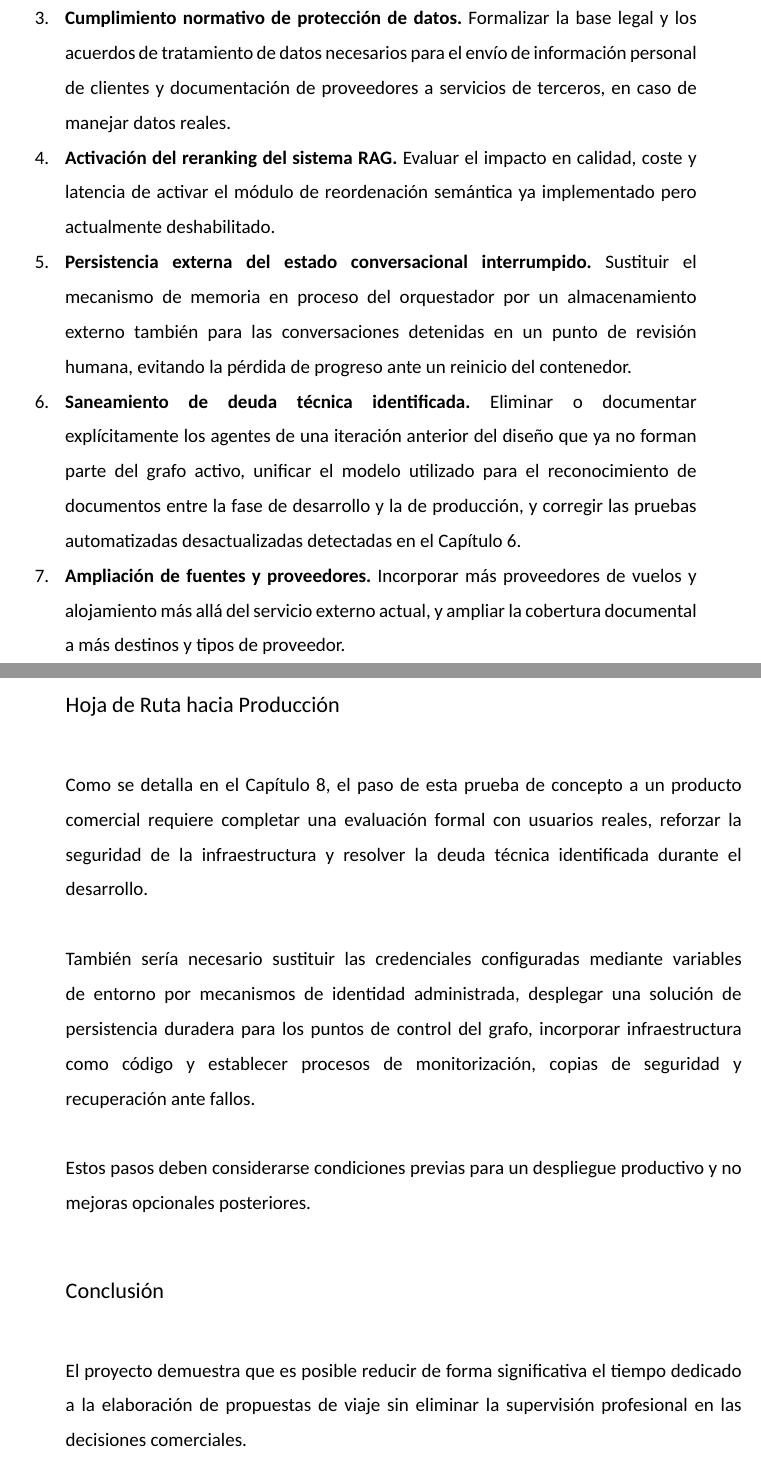
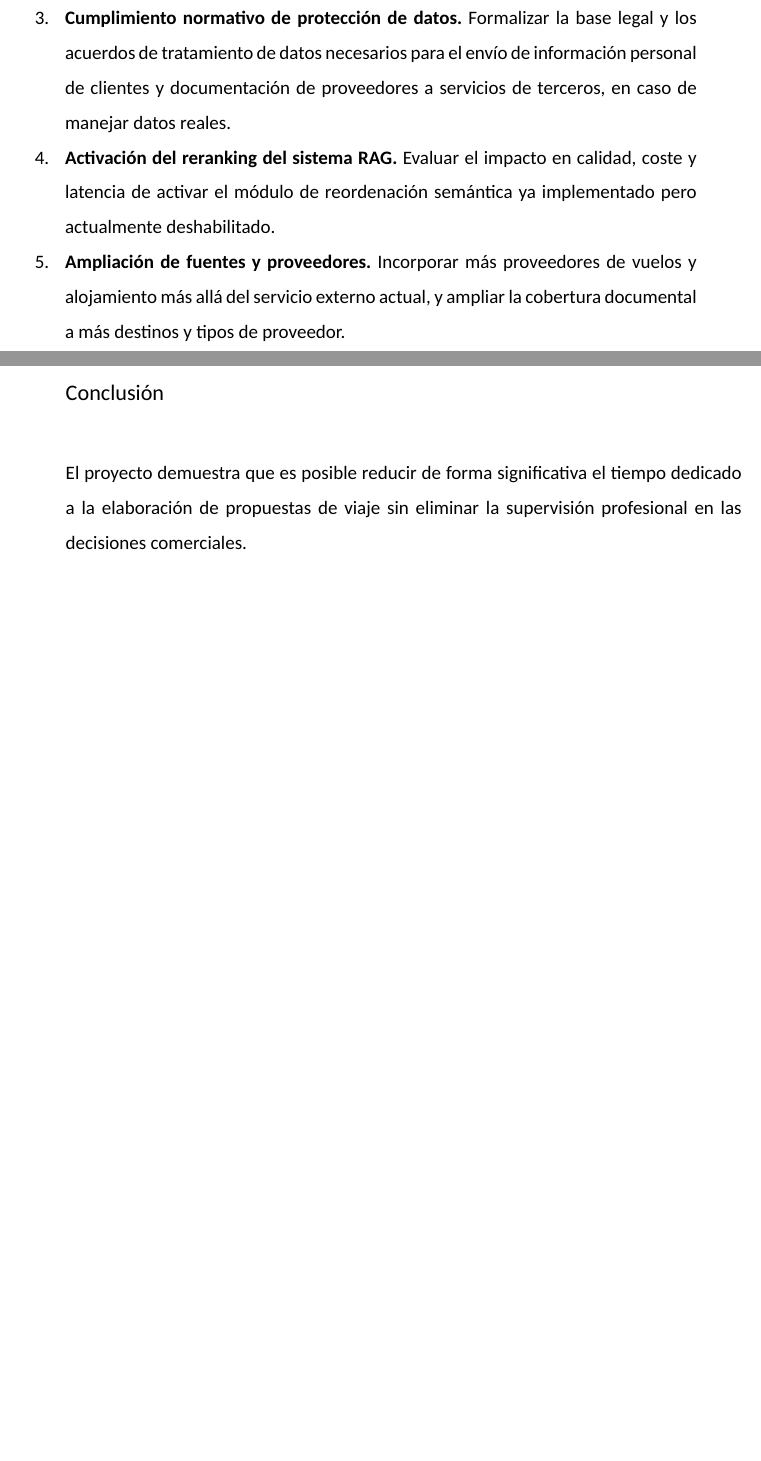
Before and after one commit to jesusasinxyz/TFM_EBIS_LaTeX, a LaTeX document (main.tex, which reads backmatter/annex1_business_case.tex, chapters/chapter08.tex): two parts of pages 70 and 81 of 96, joined at a grey line, cut so that both start at the same text, the shorter picture padded with empty space. Compiled offline with XeLaTeX.

Commit message:
Updates from Overleaf

```diff
--- a/backmatter/annex1_business_case.tex
+++ b/backmatter/annex1_business_case.tex
@@ -351,22 +351,6 @@ pueden cambiar entre el momento de la consulta y el momento de la contratación.
 este motivo, la propuesta generada debe ser revisada por un profesional antes de
 presentarse al cliente.
 
-\TFMAnnexSection{Hoja de Ruta hacia Producción}
-
-Como se detalla en el Capítulo~8, el paso de esta prueba de concepto a un producto
-comercial requiere completar una evaluación formal con usuarios reales, reforzar la
-seguridad de la infraestructura y resolver la deuda técnica identificada durante el
-desarrollo.
-
-También sería necesario sustituir las credenciales configuradas mediante variables de
-entorno por mecanismos de identidad administrada, desplegar una solución de
-persistencia duradera para los puntos de control del grafo, incorporar infraestructura
-como código y establecer procesos de monitorización, copias de seguridad y recuperación
-ante fallos.
-
-Estos pasos deben considerarse condiciones previas para un despliegue productivo y no
-mejoras opcionales posteriores.
-
 \TFMAnnexSection{Conclusión}
 
 El proyecto demuestra que es posible reducir de forma significativa el tiempo dedicado
--- a/chapters/chapter08.tex
+++ b/chapters/chapter08.tex
@@ -29,7 +29,5 @@ A partir del análisis realizado en los capítulos anteriores, se identifican la
 \item \textbf{Revisión de seguridad previa a un despliegue real.} Restringir la política de acceso entre orígenes de la API, desactivar la exposición de trazas técnicas en producción, e introducir una definición de infraestructura como código que permita auditar y reproducir de forma fiable los permisos configurados en AWS.
 \item \textbf{Cumplimiento normativo de protección de datos.} Formalizar la base legal y los acuerdos de tratamiento de datos necesarios para el envío de información personal de clientes y documentación de proveedores a servicios de terceros, en caso de manejar datos reales.
 \item \textbf{Activación del reranking del sistema RAG.} Evaluar el impacto en calidad, coste y latencia de activar el módulo de reordenación semántica ya implementado pero actualmente deshabilitado.
-\item \textbf{Persistencia externa del estado conversacional interrumpido.} Sustituir el mecanismo de memoria en proceso del orquestador por un almacenamiento externo también para las conversaciones detenidas en un punto de revisión humana, evitando la pérdida de progreso ante un reinicio del contenedor.
-\item \textbf{Saneamiento de deuda técnica identificada.} Eliminar o documentar explícitamente los agentes de una iteración anterior del diseño que ya no forman parte del grafo activo, unificar el modelo utilizado para el reconocimiento de documentos entre la fase de desarrollo y la de producción, y corregir las pruebas automatizadas desactualizadas detectadas en el Capítulo 6.
 \item \textbf{Ampliación de fuentes y proveedores.} Incorporar más proveedores de vuelos y alojamiento más allá del servicio externo actual, y ampliar la cobertura documental a más destinos y tipos de proveedor.
 \end{enumerate}
```
Also changed, not shown: chapters/chapter05.tex (+2 -2 lines).
